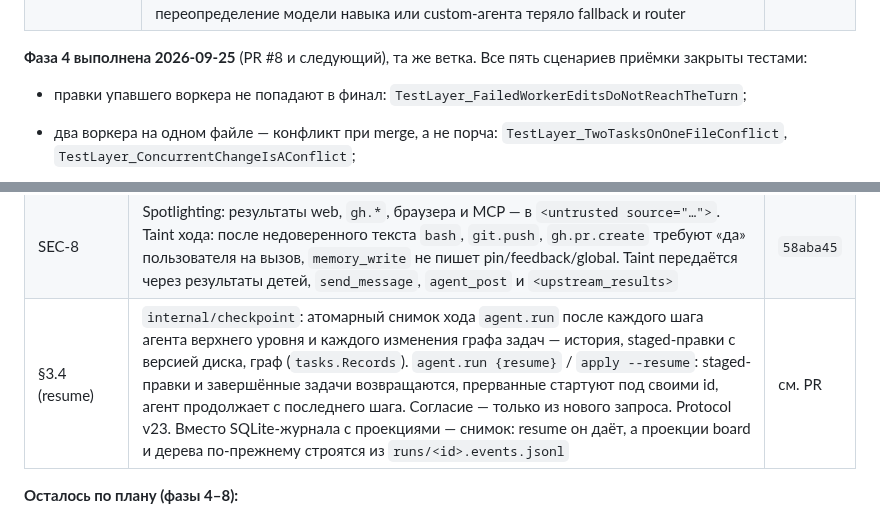
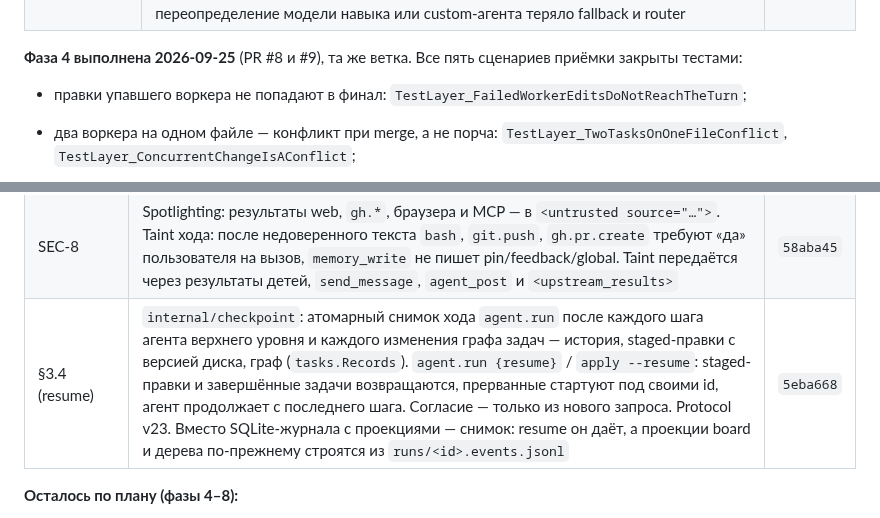
Before and after one commit to GreyKxtx/Orchestra, a Markdown page: docs/architecture-audit-2026-09.md, 2 parts joined by grey strips. GitHub-like rendering.

Commit message:
docs: audit — phase 4.6 commit reference
Co-Authored-By: Claude Opus 5.5 <noreply@anthropic.com>
Claude-Session: https://claude.ai/code/session_01AqH9TY25FSEtXER6NdRMQy

```diff
--- a/docs/architecture-audit-2026-09.md
+++ b/docs/architecture-audit-2026-09.md
@@ -144,7 +144,7 @@
 | ARCH-1 (CLI ↔ core) | Прямой режим `orchestra apply` запускает `core.Core` в своём процессе: `Options.Config` и `ExecInDryRun`, а также in-process поля `AllowWeb`, `OnAgentEvent`, `UserImages` и `BindInteractive`. Из CLI ушло около 390 строк своей сборки агента. CLI терял `exec.allow`/`exec.deny`, LLM-верификатор и `BytesPerContextToken`; теперь их даёт общая сборка. Инструменты custom-агента берутся с согласием хода | `e2870bc` |
 | ARCH-1, ARCH-10, ARCH-8 (клиенты) | `internal/app`: `Settings`, `TurnOptions`, `ChildOptions`, `ClientFor`. Все дети (задачи, верификатор, навыки, стадии workflow и pipeline) собираются одной функцией. Опции хода в core побайтно совпадают со старыми. Исправлены дефекты: стадии pipeline не были детьми и теряли `task_result`, из-за чего цикл Investigator → Critic не работал; правила `permissions` не действовали на подагентов; дети навыков шли без бюджета и с 25-секундным таймаутом шага; переопределение модели навыка или custom-агента теряло fallback и router | `de18880` |
 
-**Фаза 4 выполнена 2026-09-25** (PR #8 и следующий), та же ветка. Все пять сценариев приёмки закрыты тестами:
+**Фаза 4 выполнена 2026-09-25** (PR #8 и #9), та же ветка. Все пять сценариев приёмки закрыты тестами:
 - правки упавшего воркера не попадают в финал: `TestLayer_FailedWorkerEditsDoNotReachTheTurn`;
 - два воркера на одном файле — конфликт при merge, а не порча: `TestLayer_TwoTasksOnOneFileConflict`, `TestLayer_ConcurrentChangeIsAConflict`;
 - смена epoch отменяет воркеров и отбрасывает их слои: `TestEpochChange_CancelsStaleWorkersAndDropsTheirLayers`. Владелец меняет `NFR.md`, коммит его слоя двигает epoch, воркер на старом хеше отменяется, его правка не доходит до хода. На старом коде хук срабатывал только у корня при `apply`;
@@ -162,7 +162,7 @@
 | ORC-7 | Ключи `depends_on` — в пространстве имён спавнера; зависимость на предка и на нестартовавшую задачу другой ветки отклоняется при спавне | `e9ab725` |
 | ORC-9 | Барьер до relay; блокирующий вопрос задерживает пачку WorkOrder'ов до ревизии Lead'ом; один раунд к пользователю за раз, повторный вопрос не задаётся; бюджет на фазу; без `QuestionAsker` результат говорит, что ответа не было | `e203076` |
 | SEC-8 | Spotlighting: результаты web, `gh.*`, браузера и MCP — в `<untrusted source="…">`. Taint хода: после недоверенного текста `bash`, `git.push`, `gh.pr.create` требуют «да» пользователя на вызов, `memory_write` не пишет pin/feedback/global. Taint передаётся через результаты детей, `send_message`, `agent_post` и `<upstream_results>` | `58aba45` |
-| §3.4 (resume) | `internal/checkpoint`: атомарный снимок хода `agent.run` после каждого шага агента верхнего уровня и каждого изменения графа задач — история, staged-правки с версией диска, граф (`tasks.Records`). `agent.run {resume}` / `apply --resume`: staged-правки и завершённые задачи возвращаются, прерванные стартуют под своими id, агент продолжает с последнего шага. Согласие — только из нового запроса. Protocol v23. Вместо SQLite-журнала с проекциями — снимок: resume он даёт, а проекции board и дерева по-прежнему строятся из `runs/<id>.events.jsonl` | см. PR |
+| §3.4 (resume) | `internal/checkpoint`: атомарный снимок хода `agent.run` после каждого шага агента верхнего уровня и каждого изменения графа задач — история, staged-правки с версией диска, граф (`tasks.Records`). `agent.run {resume}` / `apply --resume`: staged-правки и завершённые задачи возвращаются, прерванные стартуют под своими id, агент продолжает с последнего шага. Согласие — только из нового запроса. Protocol v23. Вместо SQLite-журнала с проекциями — снимок: resume он даёт, а проекции board и дерева по-прежнему строятся из `runs/<id>.events.jsonl` | `5eba668` |
 
 **Осталось по плану (фазы 4–8):**
 - 4.2: `TaskRunner` как адаптер над `Graph`, `StallDetector`; 4.5: типизированная шина артефактов; 4.6: OTel-экспорт и resume для `session.message` (сессия сохраняет историю после шагов, но не граф задач и staging);
```
